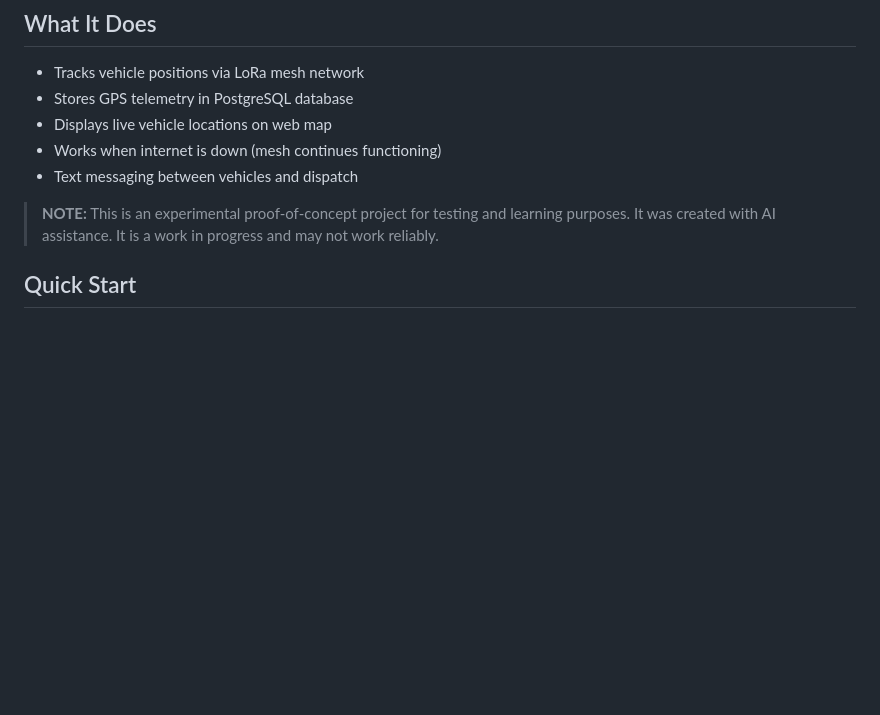
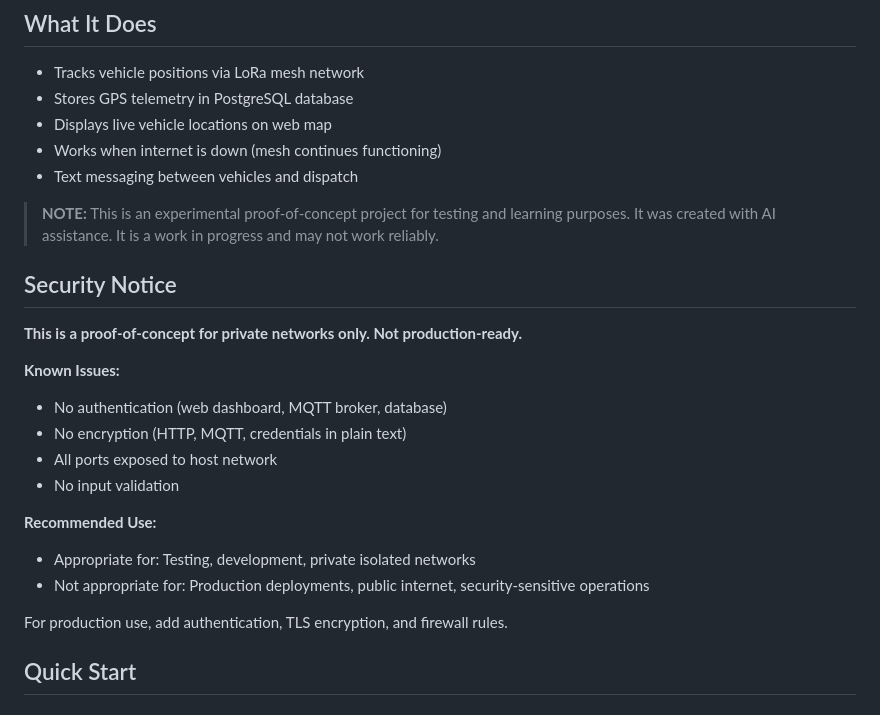
Before and after one commit to mblackonline/meshtastic-vehicle-tracker, a Markdown page: README.md, the part around the change. GitHub-like rendering; blank space fills up the shorter version.

Commit message:
Add security notice to README

```diff
--- a/README.md
+++ b/README.md
@@ -11,6 +11,22 @@ GPS vehicle tracking system using Meshtastic LoRa mesh network. Works during int
 - Text messaging between vehicles and dispatch
 
 > **NOTE:** This is an experimental proof-of-concept project for testing and learning purposes. It was created with AI assistance. It is a work in progress and may not work reliably.
+
+## Security Notice
+
+**This is a proof-of-concept for private networks only. Not production-ready.**
+
+**Known Issues:**
+- No authentication (web dashboard, MQTT broker, database)
+- No encryption (HTTP, MQTT, credentials in plain text)
+- All ports exposed to host network
+- No input validation
+
+**Recommended Use:**
+- Appropriate for: Testing, development, private isolated networks
+- Not appropriate for: Production deployments, public internet, security-sensitive operations
+
+For production use, add authentication, TLS encryption, and firewall rules.
 
 ## Quick Start
 
```
